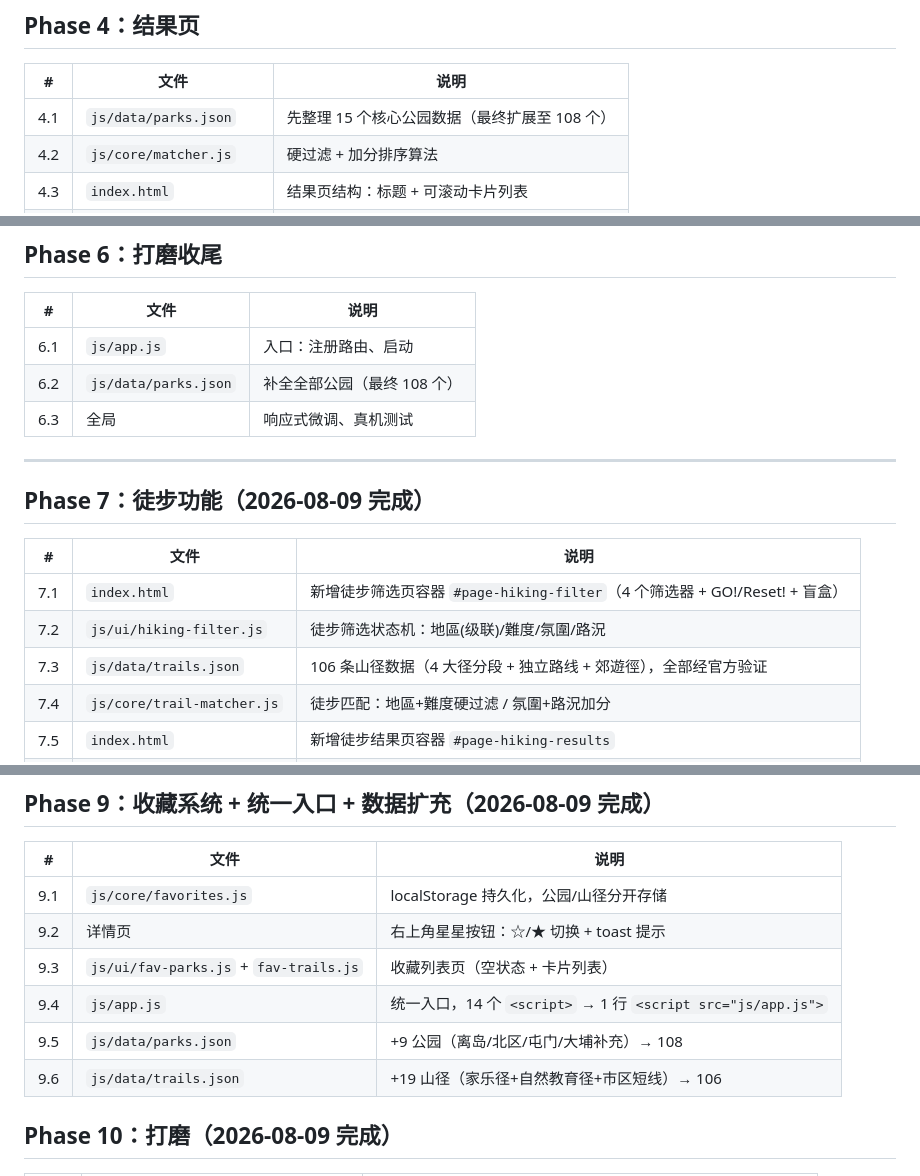
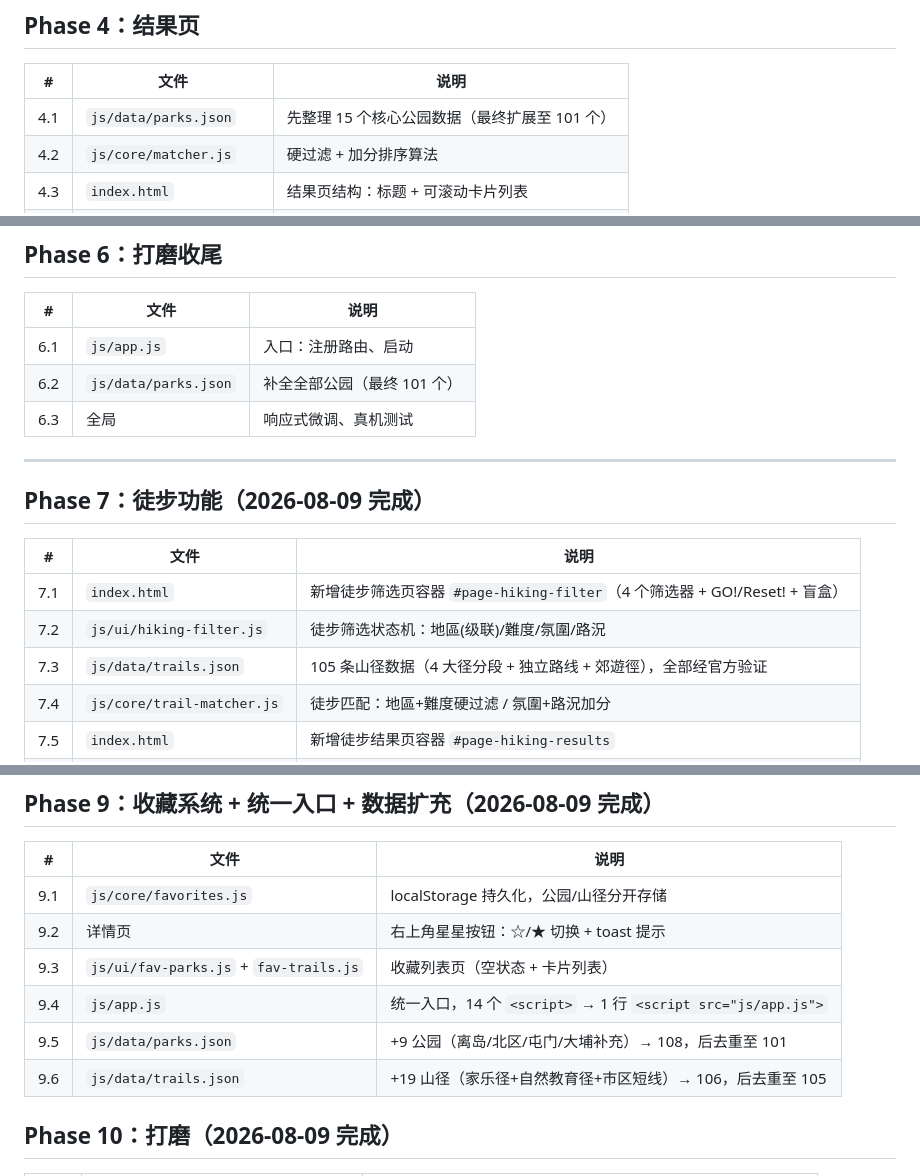
Before and after one commit to SamuelRaven/hk-outdoor-space-finder, a Markdown page: docs/执行步骤.md, 3 parts joined by grey strips. Rendered like a GitHub page.

```diff
--- a/docs/执行步骤.md
+++ b/docs/执行步骤.md
@@ -36,7 +36,7 @@
 
 | # | 文件 | 说明 |
 |---|------|------|
-| 4.1 | `js/data/parks.json` | 先整理 15 个核心公园数据（最终扩展至 108 个） |
+| 4.1 | `js/data/parks.json` | 先整理 15 个核心公园数据（最终扩展至 101 个） |
 | 4.2 | `js/core/matcher.js` | 硬过滤 + 加分排序算法 |
 | 4.3 | `index.html` | 结果页结构：标题 + 可滚动卡片列表 |
 | 4.4 | `css/components.css` | 卡片样式（1px 边框 + 左侧色条） |
@@ -55,7 +55,7 @@
 | # | 文件 | 说明 |
 |---|------|------|
 | 6.1 | `js/app.js` | 入口：注册路由、启动 |
-| 6.2 | `js/data/parks.json` | 补全全部公园（最终 108 个） |
+| 6.2 | `js/data/parks.json` | 补全全部公园（最终 101 个） |
 | 6.3 | 全局 | 响应式微调、真机测试 |
 
 ---
@@ -66,7 +66,7 @@
 |---|------|------|
 | 7.1 | `index.html` | 新增徒步筛选页容器 `#page-hiking-filter`（4 个筛选器 + GO!/Reset! + 盲盒） |
 | 7.2 | `js/ui/hiking-filter.js` | 徒步筛选状态机：地區(级联)/難度/氛圍/路況 |
-| 7.3 | `js/data/trails.json` | 106 条山径数据（4 大径分段 + 独立路线 + 郊遊徑），全部经官方验证 |
+| 7.3 | `js/data/trails.json` | 105 条山径数据（4 大径分段 + 独立路线 + 郊遊徑），全部经官方验证 |
 | 7.4 | `js/core/trail-matcher.js` | 徒步匹配：地區+難度硬过滤 / 氛圍+路況加分 |
 | 7.5 | `index.html` | 新增徒步结果页容器 `#page-hiking-results` |
 | 7.6 | `js/ui/hiking-results.js` | 加载数据 → 匹配 → 渲染山径卡片 + 顶部统合安全提示 |
@@ -91,8 +91,8 @@
 | 9.2 | 详情页 | 右上角星星按钮：☆/★ 切换 + toast 提示 |
 | 9.3 | `js/ui/fav-parks.js` + `fav-trails.js` | 收藏列表页（空状态 + 卡片列表） |
 | 9.4 | `js/app.js` | 统一入口，14 个 `<script>` → 1 行 `<script src="js/app.js">` |
-| 9.5 | `js/data/parks.json` | +9 公园（离岛/北区/屯门/大埔补充）→ 108 |
-| 9.6 | `js/data/trails.json` | +19 山径（家乐径+自然教育径+市区短线）→ 106 |
+| 9.5 | `js/data/parks.json` | +9 公园（离岛/北区/屯门/大埔补充）→ 108，后去重至 101 |
+| 9.6 | `js/data/trails.json` | +19 山径（家乐径+自然教育径+市区短线）→ 106，后去重至 105 |
 
 ## Phase 10：打磨（2026-08-09 完成）
 
```
Also changed, not shown: docs/技术方案.md (+2 -2 lines), docs/数据结构.md (+7 -2 lines).
